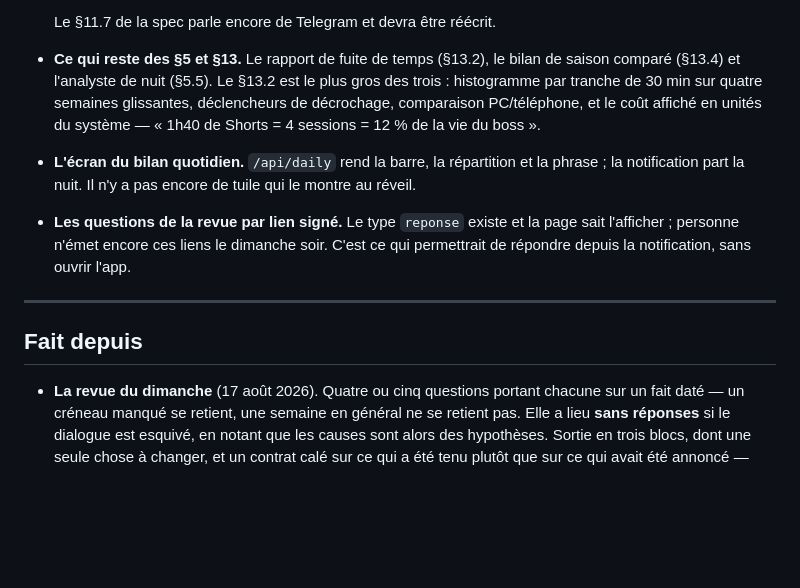
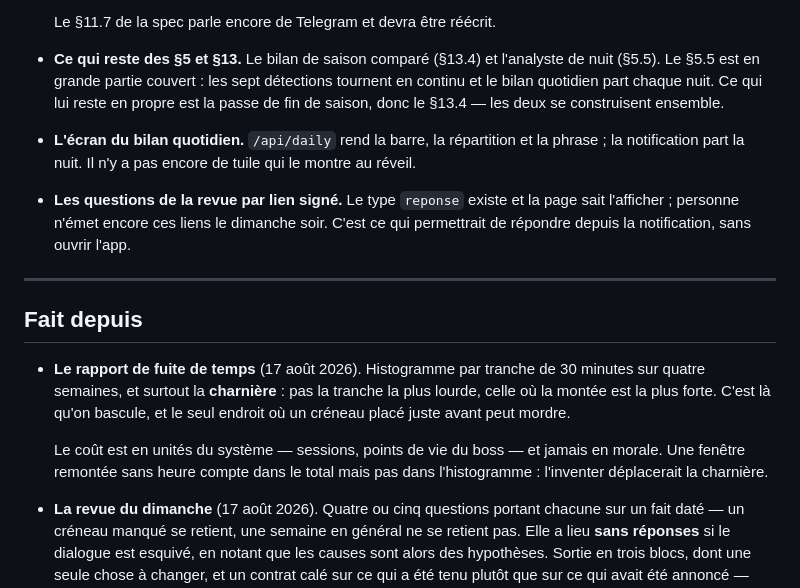
Before and after one commit to Mael205/app-motiv, a Markdown page: docs/a-faire.md, the part around the change. Rendered like a GitHub page; blank space fills up the shorter version.

Commit message:
Coche le rapport de fuite, et rapproche les deux derniers
Le §13.2 passe en fait. Ce qui reste des §5 et §13 se réduit au bilan de saison
comparé et à l'analyste — et la note dit pourquoi ils ne font qu'un : les sept
détections tournent déjà en continu, le bilan quotidien part chaque nuit, et ce
qui manque à l'analyste est exactement la passe de fin de saison.

Co-Authored-By: Claude Opus 5 <noreply@anthropic.com>

```diff
--- a/docs/a-faire.md
+++ b/docs/a-faire.md
@@ -73,12 +73,11 @@ Projets → Nouveau projet → Copier le prompt.
 
   Le §11.7 de la spec parle encore de Telegram et devra être réécrit.
 
-- **Ce qui reste des §5 et §13.** Le rapport de fuite de temps (§13.2), le bilan
-  de saison comparé (§13.4) et l'analyste de nuit (§5.5). Le §13.2 est le plus
-  gros des trois : histogramme par tranche de 30 min sur quatre semaines
-  glissantes, déclencheurs de décrochage, comparaison PC/téléphone, et le coût
-  affiché en unités du système — « 1h40 de Shorts = 4 sessions = 12 % de la vie
-  du boss ».
+- **Ce qui reste des §5 et §13.** Le bilan de saison comparé (§13.4) et
+  l'analyste de nuit (§5.5). Le §5.5 est en grande partie couvert : les sept
+  détections tournent en continu et le bilan quotidien part chaque nuit. Ce qui
+  lui reste en propre est la passe de fin de saison, donc le §13.4 — les deux se
+  construisent ensemble.
 
 - **L'écran du bilan quotidien.** `/api/daily` rend la barre, la répartition et
   la phrase ; la notification part la nuit. Il n'y a pas encore de tuile qui le
@@ -92,6 +91,15 @@ Projets → Nouveau projet → Copier le prompt.
 ---
 
 ## Fait depuis
+
+- **Le rapport de fuite de temps** (17 août 2026). Histogramme par tranche de 30
+  minutes sur quatre semaines, et surtout la **charnière** : pas la tranche la
+  plus lourde, celle où la montée est la plus forte. C'est là qu'on bascule, et
+  le seul endroit où un créneau placé juste avant peut mordre.
+
+  Le coût est en unités du système — sessions, points de vie du boss — et jamais
+  en morale. Une fenêtre remontée sans heure compte dans le total mais pas dans
+  l'histogramme : l'inventer déplacerait la charnière.
 
 - **La revue du dimanche** (17 août 2026). Quatre ou cinq questions portant
   chacune sur un fait daté — un créneau manqué se retient, une semaine en
```
